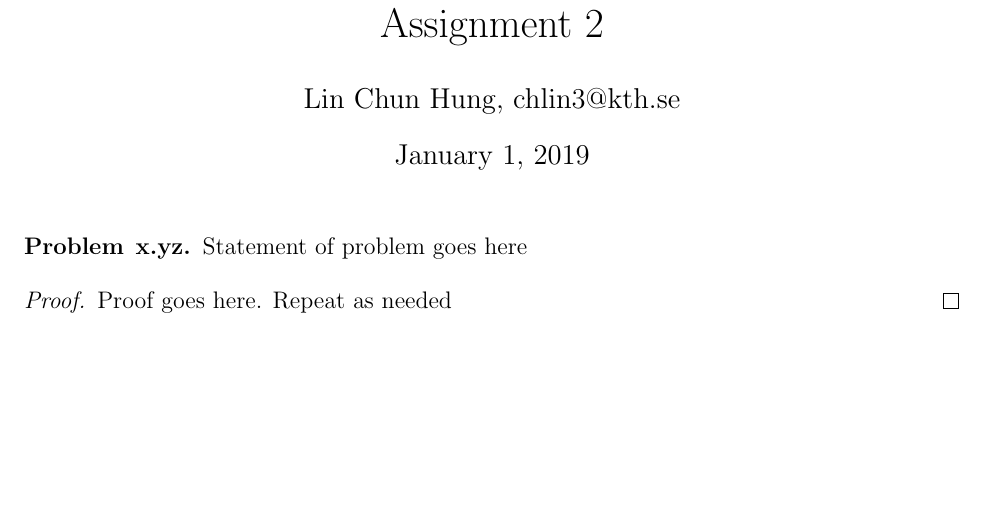
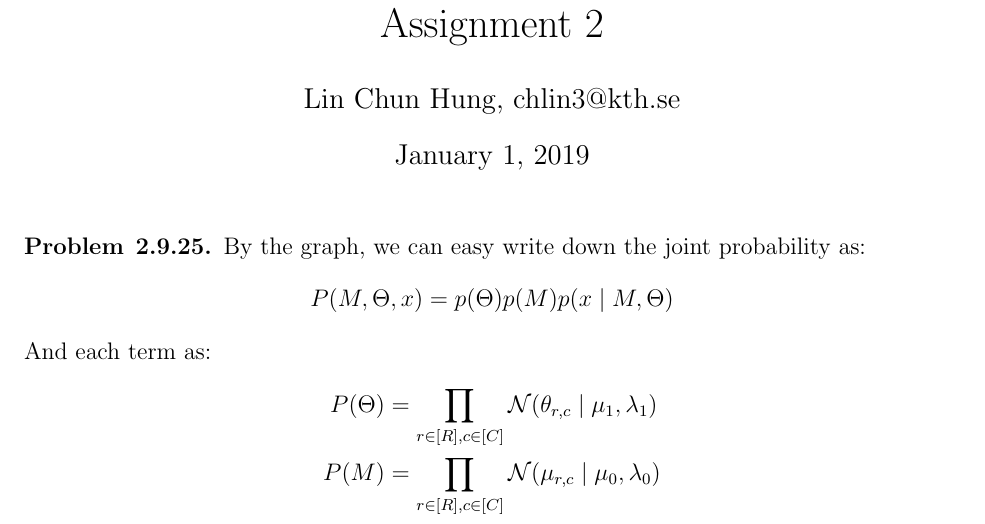
Before and after one commit to chris4540/DD2434_Advanced_ML, a LaTeX document (assign2/ChunHungLin_a2.tex): part of the page, cut so that both start at the same text, the shorter picture padded with empty space. Compiled offline with pdfLaTeX.

Commit message:
Q2.9 part 1

```diff
--- a/assign2/ChunHungLin_a2.tex
+++ b/assign2/ChunHungLin_a2.tex
@@ -21,12 +28,23 @@
 \author{Lin Chun Hung, chlin3@kth.se}
 \maketitle
 
-\begin{problem}{x.yz}
-Statement of problem goes here
+%  ===============================================================================
+% part 2.9
+\begin{problem}{2.9.25}
+By the graph, we can easy write down the joint probability as:
+    \begin{align*}
+        P(M, \Theta, x) = p(\Theta)p(M)p(x \mid M, \Theta)
+    \end{align*}
+And each term as:
+\begin{align*}
+    P(\Theta) &= \prod_{r \in [R], c\in [C]} \mathcal{N}(\theta_{r,c}\mid \mu_{1}, \lambda_{1}) \\
+    P(M) &= \prod_{r \in [R], c\in [C]} \mathcal{N}(\mu_{r,c}\mid \mu_{0}, \lambda_{0})
+\end{align*}
 \end{problem}
 
-\begin{proof}
-Proof goes here. Repeat as needed
-\end{proof}
+% \begin{proof}
+%     Proof goes here. Repeat as needed
+% \end{proof}
 
+%  ===============================================================================
 \end{document}
```
Also changed, not shown: assign2/ChunHungLin_a2.tex (11 more changed lines).
